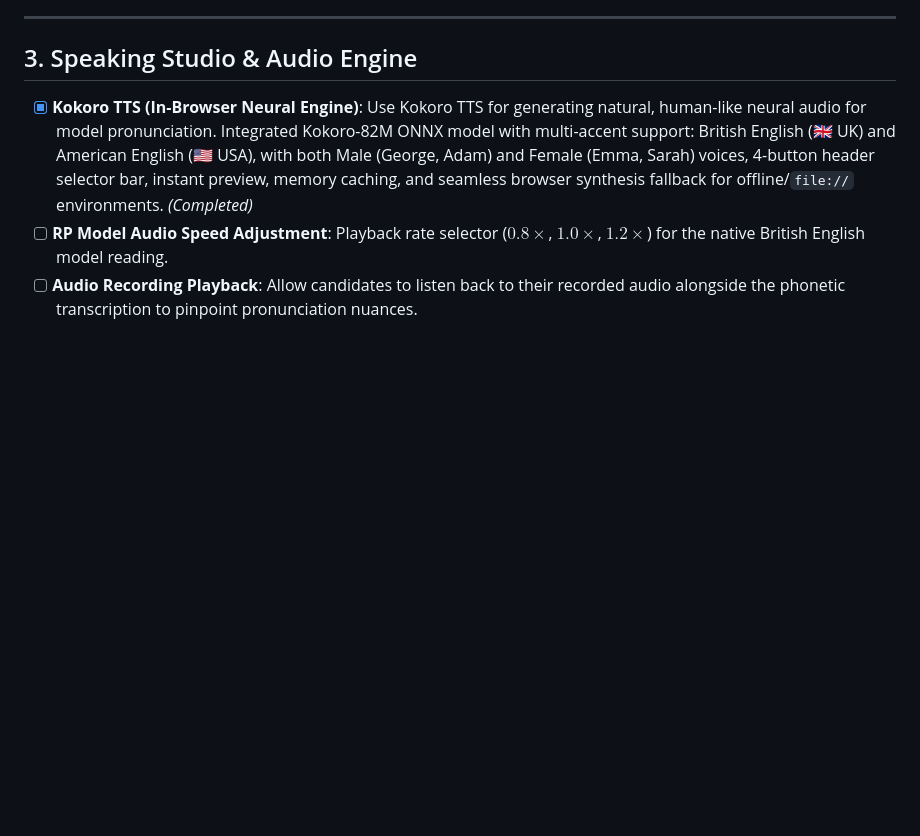
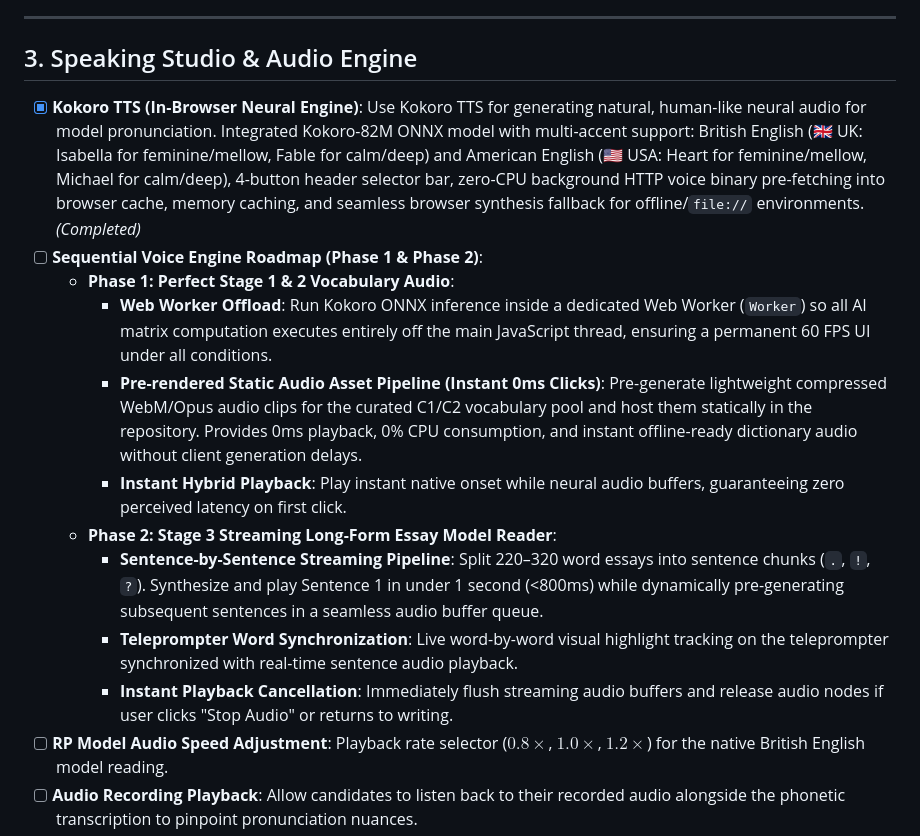
Before and after one commit to Matheus-Lisa-Gomes/cambridge-c1-academy, a Markdown page: Future Change Ideas.md, the part around the change. Rendered like a GitHub page; blank space fills up the shorter version.

Commit message:
Update Future Change Ideas with 2-phase audio roadmap for vocabulary and Stage 3 streaming reader

```diff
--- a/Future Change Ideas.md
+++ b/Future Change Ideas.md
@@ -41,7 +41,16 @@ A working backlog and brainstorm document for upcoming enhancements, architectur
 
 ## 3. Speaking Studio & Audio Engine
 
-- [x] **Kokoro TTS (In-Browser Neural Engine)**: Use Kokoro TTS for generating natural, human-like neural audio for model pronunciation. Integrated Kokoro-82M ONNX model with multi-accent support: British English (🇬🇧 UK) and American English (🇺🇸 USA), with both Male (George, Adam) and Female (Emma, Sarah) voices, 4-button header selector bar, instant preview, memory caching, and seamless browser synthesis fallback for offline/`file://` environments. *(Completed)*
+- [x] **Kokoro TTS (In-Browser Neural Engine)**: Use Kokoro TTS for generating natural, human-like neural audio for model pronunciation. Integrated Kokoro-82M ONNX model with multi-accent support: British English (🇬🇧 UK: Isabella for feminine/mellow, Fable for calm/deep) and American English (🇺🇸 USA: Heart for feminine/mellow, Michael for calm/deep), 4-button header selector bar, zero-CPU background HTTP voice binary pre-fetching into browser cache, memory caching, and seamless browser synthesis fallback for offline/`file://` environments. *(Completed)*
+- [ ] **Sequential Voice Engine Roadmap (Phase 1 & Phase 2)**:
+  - **Phase 1: Perfect Stage 1 & 2 Vocabulary Audio**:
+    - **Web Worker Offload**: Run Kokoro ONNX inference inside a dedicated Web Worker (`Worker`) so all AI matrix computation executes entirely off the main JavaScript thread, ensuring a permanent 60 FPS UI under all conditions.
+    - **Pre-rendered Static Audio Asset Pipeline (Instant 0ms Clicks)**: Pre-generate lightweight compressed WebM/Opus audio clips for the curated C1/C2 vocabulary pool and host them statically in the repository. Provides 0ms playback, 0% CPU consumption, and instant offline-ready dictionary audio without client generation delays.
+    - **Instant Hybrid Playback**: Play instant native onset while neural audio buffers, guaranteeing zero perceived latency on first click.
+  - **Phase 2: Stage 3 Streaming Long-Form Essay Model Reader**:
+    - **Sentence-by-Sentence Streaming Pipeline**: Split 220–320 word essays into sentence chunks (`.`, `!`, `?`). Synthesize and play Sentence 1 in under 1 second (<800ms) while dynamically pre-generating subsequent sentences in a seamless audio buffer queue.
+    - **Teleprompter Word Synchronization**: Live word-by-word visual highlight tracking on the teleprompter synchronized with real-time sentence audio playback.
+    - **Instant Playback Cancellation**: Immediately flush streaming audio buffers and release audio nodes if user clicks "Stop Audio" or returns to writing.
 - [ ] **RP Model Audio Speed Adjustment**: Playback rate selector ($0.8\times$, $1.0\times$, $1.2\times$) for the native British English model reading.
 - [ ] **Audio Recording Playback**: Allow candidates to listen back to their recorded audio alongside the phonetic transcription to pinpoint pronunciation nuances.
 - [ ] **Microphone Input Level Meter**: Add visual gain/clipping indicators to help candidates adjust mic distance before speaking.
```
